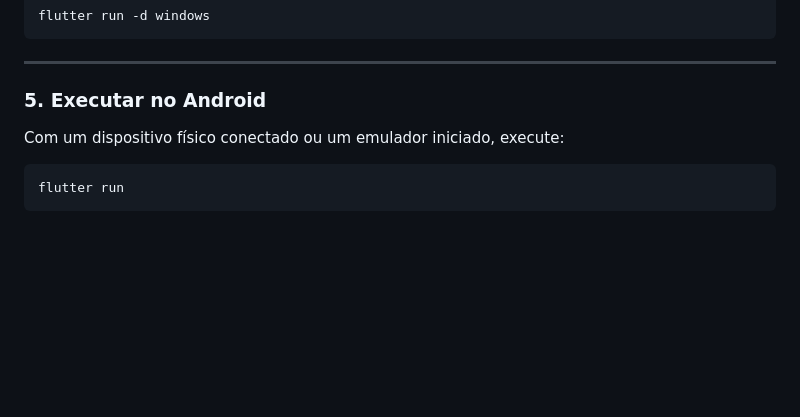
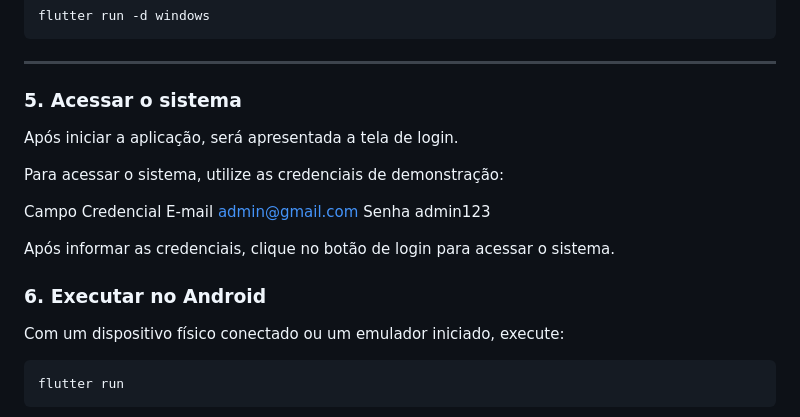
Before and after one commit to devWillianFerreira/service-order, a Markdown page: README.md, the part around the change. Rendered like a GitHub page; blank space fills up the shorter version.

```diff
--- a/README.md
+++ b/README.md
@@ -206,7 +206,19 @@ flutter run -d windows
 
 ---
 
-### 5. Executar no Android
+### 5. Acessar o sistema
+
+Após iniciar a aplicação, será apresentada a tela de login.
+
+Para acessar o sistema, utilize as credenciais de demonstração:
+
+Campo	Credencial
+E-mail	admin@gmail.com
+Senha	admin123
+
+Após informar as credenciais, clique no botão de login para acessar o sistema.
+
+### 6. Executar no Android
 
 Com um dispositivo físico conectado ou um emulador iniciado, execute:
 
```
